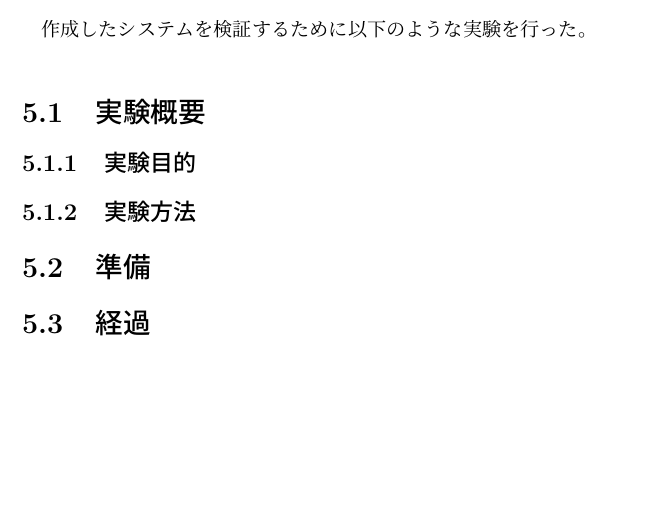
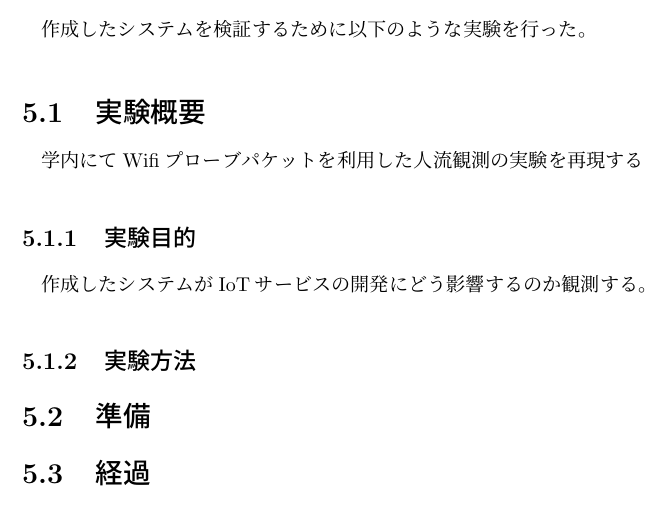
Before and after one commit to miyasakakoki/MasterThesis, a LaTeX thesis (thesis.tex, which reads evaluation.tex): part of page 15 of 18, cut so that both start at the same text, the shorter picture padded with empty space. Compiled offline with pLaTeX and dvipdfmx.

Commit message:
検証方法を検討する必要がある

```diff
--- a/evaluation.tex
+++ b/evaluation.tex
@@ -1,7 +1,9 @@
 作成したシステムを検証するために以下のような実験を行った。
 %なんか適当に実験をする
 \section{実験概要}
+	学内にてWifiプローブパケットを利用した人流観測の実験を再現する
 \subsection{実験目的}
+	作成したシステムがIoTサービスの開発にどう影響するのか観測する。
 \subsection{実験方法}
 \section{準備}
 \section{経過}
```
Also changed, not shown: thesis.pdf.
